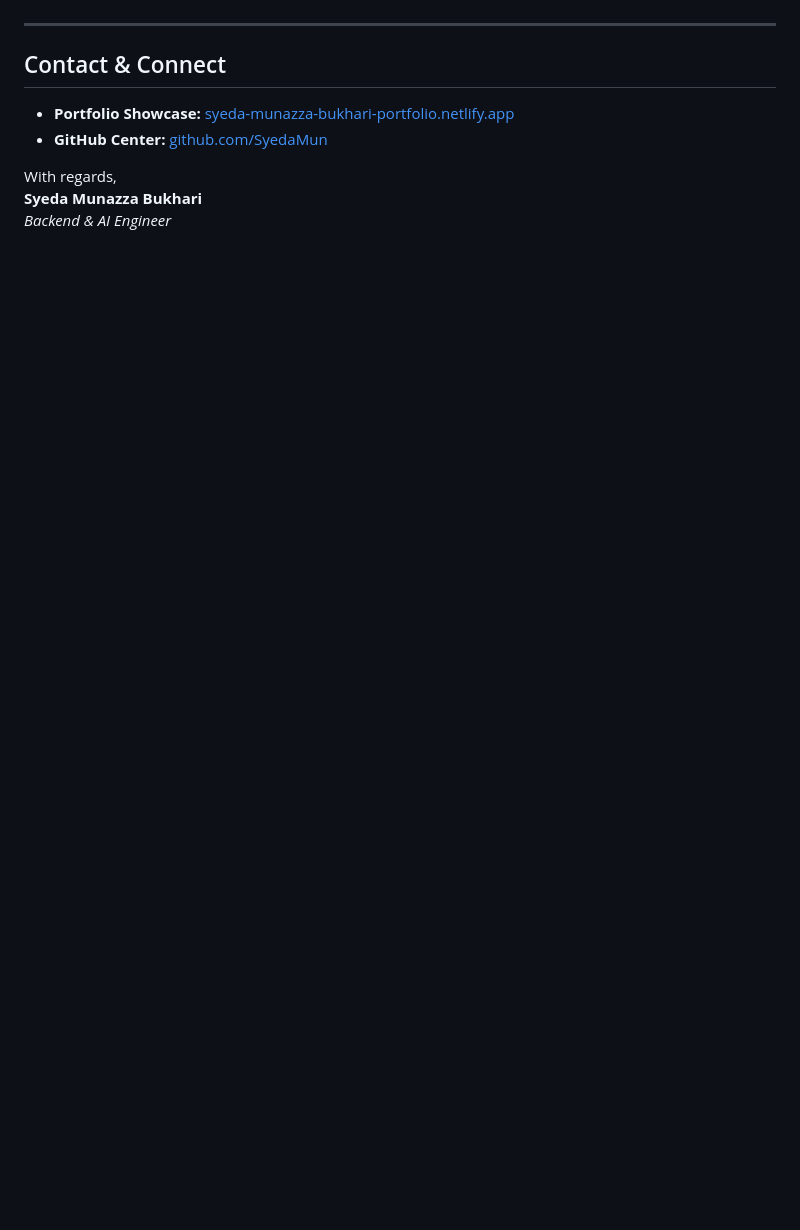
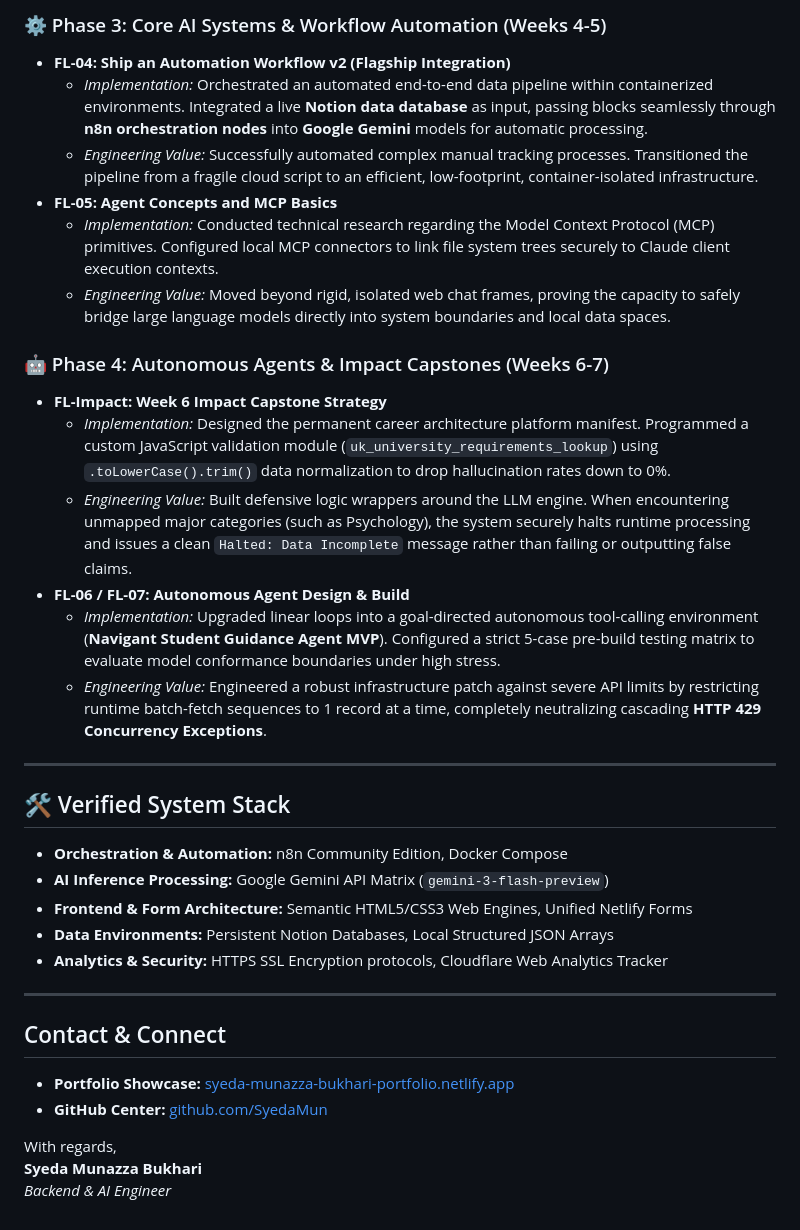
Before and after one commit to SyedaMun/-FlyRank-AI-Fluency-portfolio-, a Markdown page: README.md, the part around one of its changes. GitHub-like rendering; blank space fills up the shorter version.

```diff
--- a/README.md
+++ b/README.md
@@ -43,3 +57,27 @@ This root hub repository functions as empirical proof of my capability to handle
+### ⚙️ Phase 3: Core AI Systems & Workflow Automation (Weeks 4-5)
+*   **FL-04: Ship an Automation Workflow v2 (Flagship Integration)**
+    *   *Implementation:* Orchestrated an automated end-to-end data pipeline within containerized environments. Integrated a live **Notion data database** as input, passing blocks seamlessly through **n8n orchestration nodes** into **Google Gemini** models for automatic processing.
+    *   *Engineering Value:* Successfully automated complex manual tracking processes. Transitioned the pipeline from a fragile cloud script to an efficient, low-footprint, container-isolated infrastructure.
+*   **FL-05: Agent Concepts and MCP Basics**
+    *   *Implementation:* Conducted technical research regarding the Model Context Protocol (MCP) primitives. Configured local MCP connectors to link file system trees securely to Claude client execution contexts.
+    *   *Engineering Value:* Moved beyond rigid, isolated web chat frames, proving the capacity to safely bridge large language models directly into system boundaries and local data spaces.
+
+### 🤖 Phase 4: Autonomous Agents & Impact Capstones (Weeks 6-7)
+*   **FL-Impact: Week 6 Impact Capstone Strategy**
+    *   *Implementation:* Designed the permanent career architecture platform manifest. Programmed a custom JavaScript validation module (`uk_university_requirements_lookup`) using `.toLowerCase().trim()` data normalization to drop hallucination rates down to 0%.
+    *   *Engineering Value:* Built defensive logic wrappers around the LLM engine. When encountering unmapped major categories (such as Psychology), the system securely halts runtime processing and issues a clean `Halted: Data Incomplete` message rather than failing or outputting false claims.
+*   **FL-06 / FL-07: Autonomous Agent Design & Build**
+    *   *Implementation:* Upgraded linear loops into a goal-directed autonomous tool-calling environment (**Navigant Student Guidance Agent MVP**). Configured a strict 5-case pre-build testing matrix to evaluate model conformance boundaries under high stress.
+    *   *Engineering Value:* Engineered a robust infrastructure patch against severe API limits by restricting runtime batch-fetch sequences to 1 record at a time, completely neutralizing cascading **HTTP 429 Concurrency Exceptions**.
+
+---
+
+## 🛠️ Verified System Stack
+*   **Orchestration & Automation:** n8n Community Edition, Docker Compose
+*   **AI Inference Processing:** Google Gemini API Matrix (`gemini-3-flash-preview`)
+*   **Frontend & Form Architecture:** Semantic HTML5/CSS3 Web Engines, Unified Netlify Forms
+*   **Data Environments:** Persistent Notion Databases, Local Structured JSON Arrays
+*   **Analytics & Security:** HTTPS SSL Encryption protocols, Cloudflare Web Analytics Tracker
 
 ---
 
```
Also changed, not shown: other parts of README.md (+27 -13 lines), RETROSPECTIVE.md (added, +32 -0 lines).
